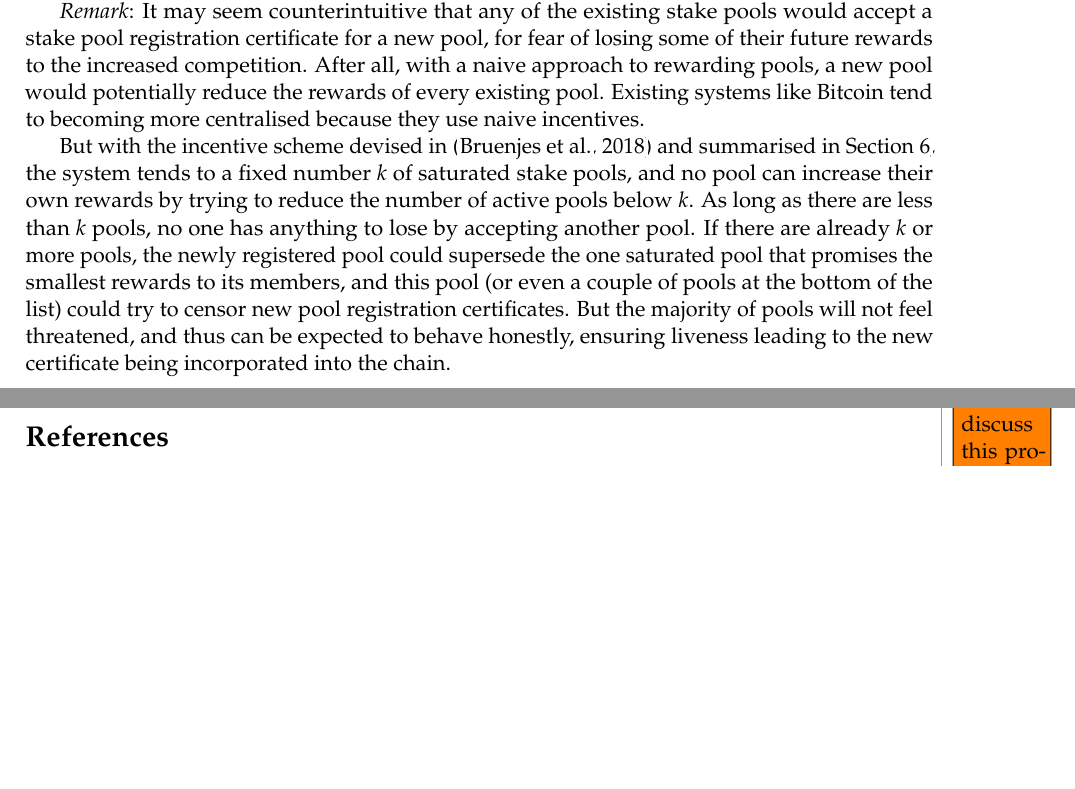
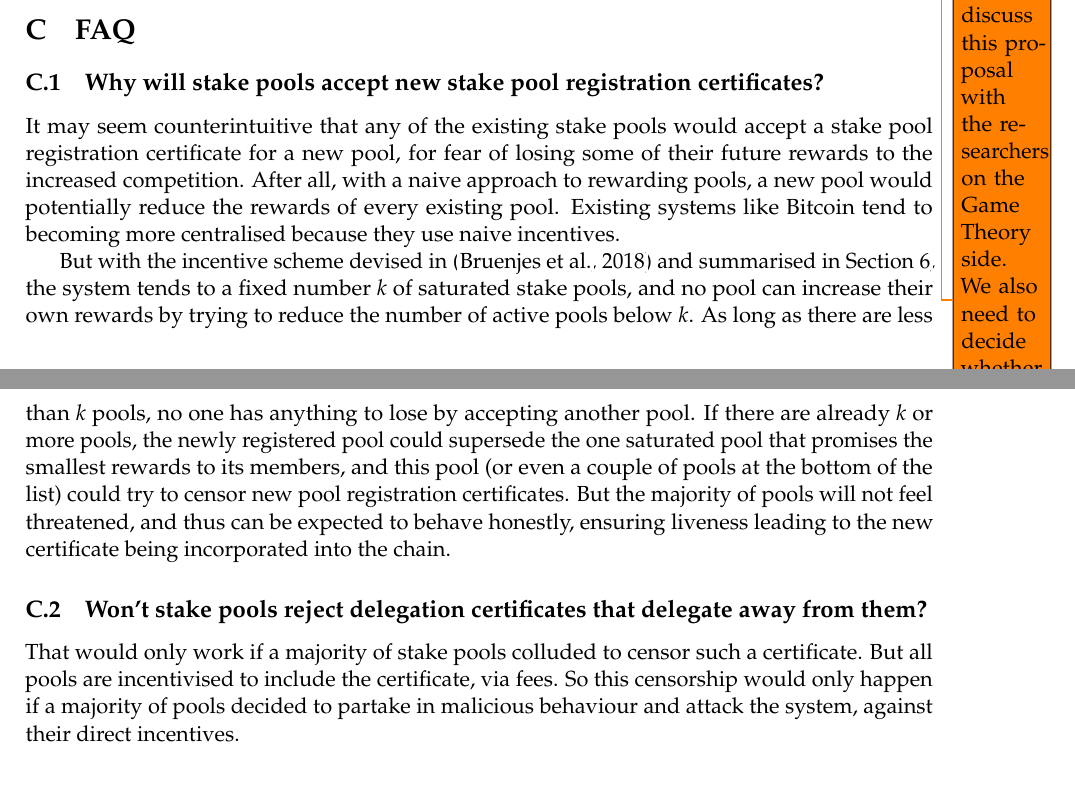
Before and after one commit to IntersectMBO/cardano-world, a LaTeX paper (docs/ledger/delegation_design_spec/delegation_design_spec.tex): two parts of pages 31 and 51 of 52 before the commit and two parts of pages 51 and 52 of 52 after it, joined at a grey line, cut so that both start at the same text, the shorter picture padded with empty space. Compiled offline with pdfLaTeX.

Commit message:
Add FAQ section to the delegation design doc

```diff
--- a/docs/ledger/delegation_design_spec/delegation_design_spec.tex
+++ b/docs/ledger/delegation_design_spec/delegation_design_spec.tex
@@ -2222,25 +2222,6 @@ the present version, however, these pools will have to be created
 manually. This seems justified, given that there is only a handful of
 such very large stakeholders and seeing as such a feature would
 unnecessarily complicate engineering.
-
-\emph{Remark}: It may seem counterintuitive that any of the existing stake pools
-would accept a stake pool registration certificate for a new pool, for fear of
-losing some of their future rewards to the increased competition. After all,
-with a naive approach to rewarding pools, a new pool would potentially reduce
-the rewards of every existing pool. Existing systems like Bitcoin tend to
-becoming more centralised because they use naive incentives.
-
-But with the incentive scheme devised in \citep{bkks2018} and summarised in
-\cref{design-of-incentives}, the system tends to a fixed number \(k\) of
-saturated stake pools, and no pool can increase their own rewards by trying to
-reduce the number of active pools below \(k\). As long as there are less than
-\(k\) pools, no one has anything to lose by accepting another pool. If there are
-already \(k\) or more pools, the newly registered pool could supersede the one
-saturated pool that promises the smallest rewards to its members, and this pool
-(or even a couple of pools at the bottom of the list) could try to censor new
-pool registration certificates. But the majority of pools will not feel
-threatened, and thus can be expected to behave honestly, ensuring liveness
-leading to the new certificate being incorporated into the chain.
 
 \subsection{Display of Stake Pools in the Wallet}
 \label{display-of-stake-pools-in-the-wallet}
@@ -4059,6 +4040,40 @@ never drop below $d_{\min}\cdot d_R=0.5$ ADA.
   Game Theory side. We also need to decide whether we should preclude
   transactions with an overall negative fee.}
 
+\section{FAQ}
+
+\subsection{Why will stake pools accept new stake pool registration
+  certificates?}
+
+It may seem counterintuitive that any of the existing stake pools would accept a
+stake pool registration certificate for a new pool, for fear of losing some of
+their future rewards to the increased competition. After all, with a naive
+approach to rewarding pools, a new pool would potentially reduce the rewards of
+every existing pool. Existing systems like Bitcoin tend to becoming more
+centralised because they use naive incentives.
+
+But with the incentive scheme devised in \citep{bkks2018} and summarised in
+\cref{design-of-incentives}, the system tends to a fixed number \(k\) of
+saturated stake pools, and no pool can increase their own rewards by trying to
+reduce the number of active pools below \(k\). As long as there are less than
+\(k\) pools, no one has anything to lose by accepting another pool. If there are
+already \(k\) or more pools, the newly registered pool could supersede the one
+saturated pool that promises the smallest rewards to its members, and this pool
+(or even a couple of pools at the bottom of the list) could try to censor new
+pool registration certificates. But the majority of pools will not feel
+threatened, and thus can be expected to behave honestly, ensuring liveness
+leading to the new certificate being incorporated into the chain.
+
+
+\subsection{Won't stake pools reject delegation certificates that delegate away
+  from them?}
+
+That would only work if a majority of stake pools colluded to censor such a
+certificate. But all pools are incentivised to include the certificate, via
+fees. So this censorship would only happen if a majority of pools decided to
+partake in malicious behaviour and attack the system, against their direct
+incentives.
+
 \addcontentsline{toc}{section}{References}
 \bibliographystyle{plainnat}
 \bibliography{references}
```
